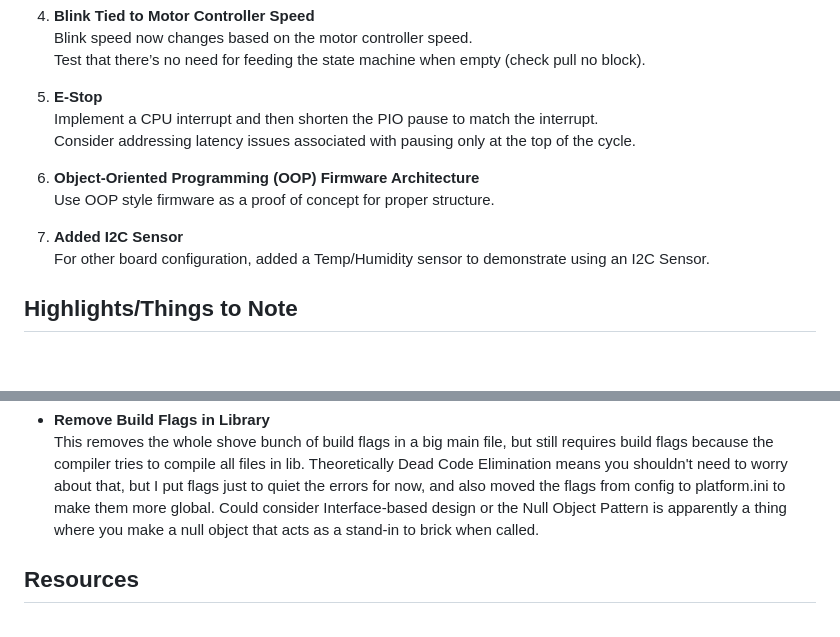
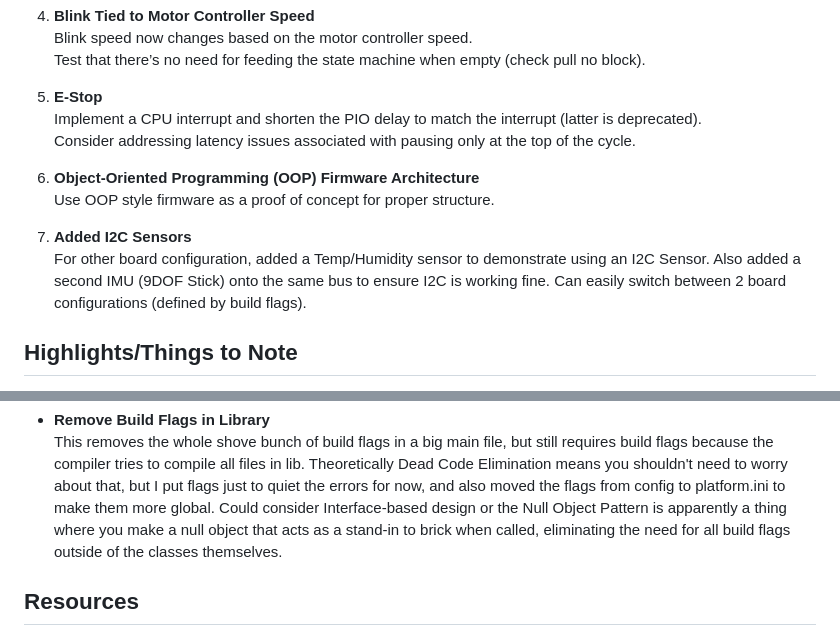
Before and after one commit to gt-marine-robotics-group/firmware-base, a Markdown page: README.md, 2 parts joined by grey strips. Drawn GitHub-style; blank space fills up the shorter version.

```diff
--- a/README.md
+++ b/README.md
@@ -23,14 +23,16 @@ Video is too large, go watch it on the Notion page below
    Test that there’s no need for feeding the state machine when empty (check pull no block).
 
 5. **E-Stop**
-   Implement a CPU interrupt and then shorten the PIO pause to match the interrupt.
+   Implement a CPU interrupt and shorten the PIO delay to match the interrupt (latter is deprecated).
    Consider addressing latency issues associated with pausing only at the top of the cycle.
 
 6. **Object-Oriented Programming (OOP) Firmware Architecture**
    Use OOP style firmware as a proof of concept for proper structure.
 
-7. **Added I2C Sensor**
+7. **Added I2C Sensors**
    For other board configuration, added a Temp/Humidity sensor to demonstrate using an I2C Sensor.
+   Also added a second IMU (9DOF Stick) onto the same bus to ensure I2C is working fine.
+   Can easily switch between 2 board configurations (defined by build flags).
 
 ## Highlights/Things to Note
 
@@ -75,7 +77,7 @@ Video is too large, go watch it on the Notion page below
 - **Remove Build Flags in Library**
   This removes the whole shove bunch of build flags in a big main file, but still requires build flags because the compiler tries to compile all files in lib.
   Theoretically Dead Code Elimination means you shouldn't need to worry about that, but I put flags just to quiet the errors for now, and also moved the flags from config to platform.ini to make them more global.
-  Could consider Interface-based design or the Null Object Pattern is apparently a thing where you make a null object that acts as a stand-in to brick when called.
+  Could consider Interface-based design or the Null Object Pattern is apparently a thing where you make a null object that acts as a stand-in to brick when called, eliminating the need for all build flags outside of the classes themselves.
 
 ## Resources
 - **What is Programmable I/O on Raspberry Pi Pico?**
```
